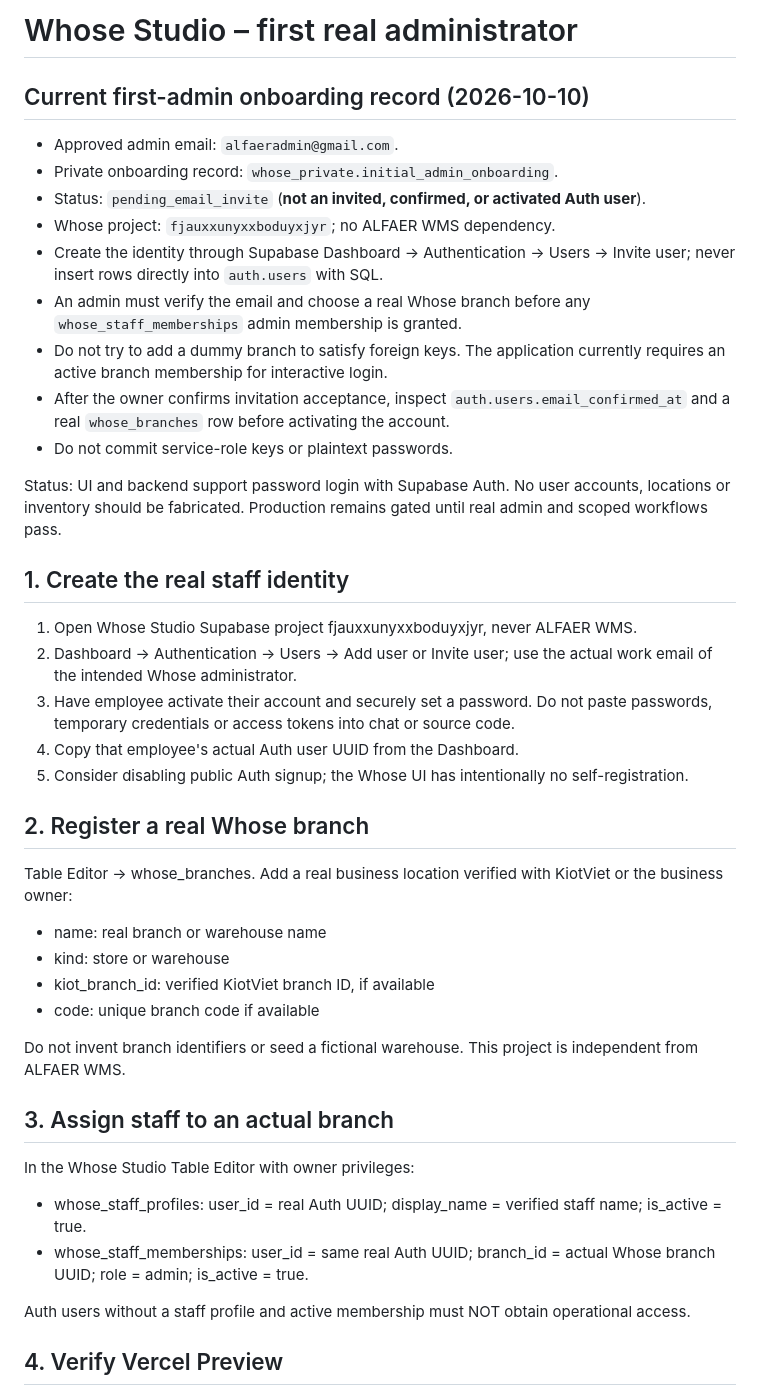
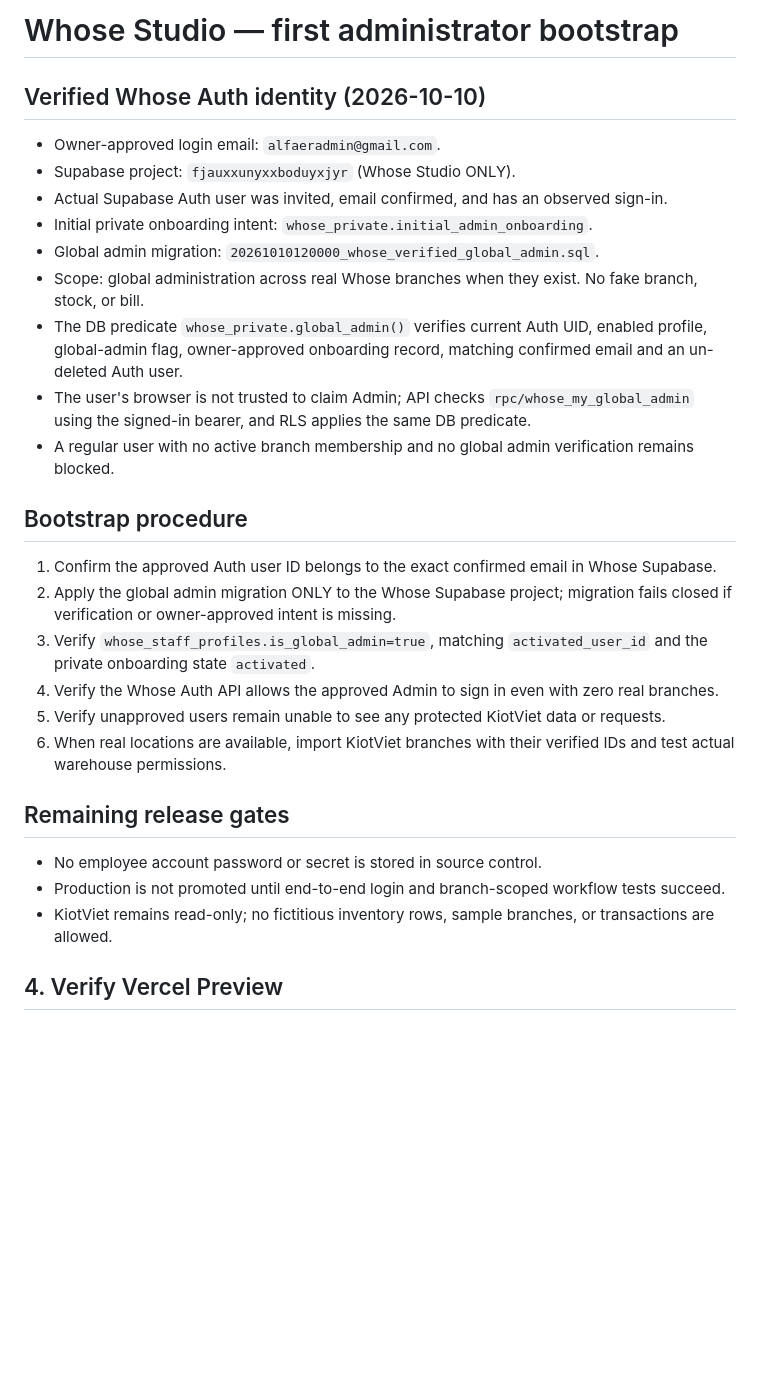
Before and after one commit to Alfaeradmin/Whose-Studio, a Markdown page: docs/first-admin-onboarding.md, the part around the change. GitHub-like rendering; blank space fills up the shorter version.

Commit message:
Document verified independent global admin activation without fake branch

```diff
--- a/docs/first-admin-onboarding.md
+++ b/docs/first-admin-onboarding.md
@@ -1,45 +1,31 @@
-# Whose Studio – first real administrator
+# Whose Studio — first administrator bootstrap
 
-## Current first-admin onboarding record (2026-10-10)
+## Verified Whose Auth identity (2026-10-10)
 
-- Approved admin email: `alfaeradmin@gmail.com`.
-- Private onboarding record: `whose_private.initial_admin_onboarding`.
-- Status: `pending_email_invite` (**not an invited, confirmed, or activated Auth user**).
-- Whose project: `fjauxxunyxxboduyxjyr`; no ALFAER WMS dependency.
-- Create the identity through Supabase Dashboard → Authentication → Users → Invite user; never insert rows directly into `auth.users` with SQL.
-- An admin must verify the email and choose a real Whose branch before any `whose_staff_memberships` admin membership is granted.
-- Do not try to add a dummy branch to satisfy foreign keys. The application currently requires an active branch membership for interactive login.
-- After the owner confirms invitation acceptance, inspect `auth.users.email_confirmed_at` and a real `whose_branches` row before activating the account.
-- Do not commit service-role keys or plaintext passwords.
+- Owner-approved login email: `alfaeradmin@gmail.com`.
+- Supabase project: `fjauxxunyxxboduyxjyr` (Whose Studio ONLY).
+- Actual Supabase Auth user was invited, email confirmed, and has an observed sign-in.
+- Initial private onboarding intent: `whose_private.initial_admin_onboarding`.
+- Global admin migration: `20261010120000_whose_verified_global_admin.sql`.
+- Scope: global administration across real Whose branches when they exist. No fake branch, stock, or bill.
+- The DB predicate `whose_private.global_admin()` verifies current Auth UID, enabled profile, global-admin flag, owner-approved onboarding record, matching confirmed email and an un-deleted Auth user.
+- The user's browser is not trusted to claim Admin; API checks `rpc/whose_my_global_admin` using the signed-in bearer, and RLS applies the same DB predicate.
+- A regular user with no active branch membership and no global admin verification remains blocked.
 
+## Bootstrap procedure
 
-Status: UI and backend support password login with Supabase Auth. No user accounts, locations or inventory should be fabricated. Production remains gated until real admin and scoped workflows pass.
+1. Confirm the approved Auth user ID belongs to the exact confirmed email in Whose Supabase.
+2. Apply the global admin migration ONLY to the Whose Supabase project; migration fails closed if verification or owner-approved intent is missing.
+3. Verify `whose_staff_profiles.is_global_admin=true`, matching `activated_user_id` and the private onboarding state `activated`.
+4. Verify the Whose Auth API allows the approved Admin to sign in even with zero real branches.
+5. Verify unapproved users remain unable to see any protected KiotViet data or requests.
+6. When real locations are available, import KiotViet branches with their verified IDs and test actual warehouse permissions.
 
-## 1. Create the real staff identity
+## Remaining release gates
 
-1. Open Whose Studio Supabase project fjauxxunyxxboduyxjyr, never ALFAER WMS.
-2. Dashboard → Authentication → Users → Add user or Invite user; use the actual work email of the intended Whose administrator.
-3. Have employee activate their account and securely set a password. Do not paste passwords, temporary credentials or access tokens into chat or source code.
-4. Copy that employee's actual Auth user UUID from the Dashboard.
-5. Consider disabling public Auth signup; the Whose UI has intentionally no self-registration.
-
-## 2. Register a real Whose branch
-
-Table Editor → whose_branches. Add a real business location verified with KiotViet or the business owner:
-- name: real branch or warehouse name
-- kind: store or warehouse
-- kiot_branch_id: verified KiotViet branch ID, if available
-- code: unique branch code if available
-
-Do not invent branch identifiers or seed a fictional warehouse. This project is independent from ALFAER WMS.
-
-## 3. Assign staff to an actual branch
-
-In the Whose Studio Table Editor with owner privileges:
-- whose_staff_profiles: user_id = real Auth UUID; display_name = verified staff name; is_active = true.
-- whose_staff_memberships: user_id = same real Auth UUID; branch_id = actual Whose branch UUID; role = admin; is_active = true.
-
-Auth users without a staff profile and active membership must NOT obtain operational access.
+- No employee account password or secret is stored in source control.
+- Production is not promoted until end-to-end login and branch-scoped workflow tests succeed.
+- KiotViet remains read-only; no fictitious inventory rows, sample branches, or transactions are allowed.
 
 ## 4. Verify Vercel Preview
 
```
